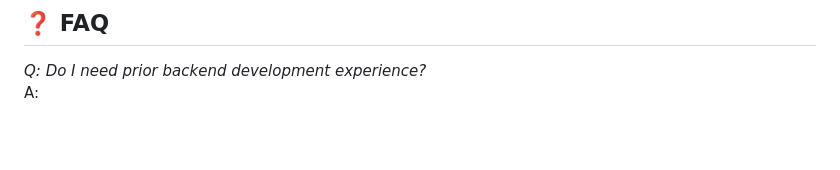
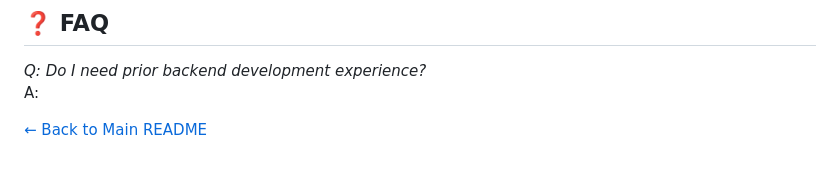
Before and after one commit to OpenLake/DevLabs-2025, a Markdown page: Backend/README.md, the part around the change. Rendered like a GitHub page; blank space fills up the shorter version.

Commit message:
Updated app, frontend, backend README.md

```diff
--- a/Backend/README.md
+++ b/Backend/README.md
@@ -208,3 +208,5 @@ For the IIT Bhilai Marketplace project, the Backend track will be responsible fo
 
 *Q: Do I need prior backend development experience?*
 A:
+
+[← Back to Main README](../README.md)
```
Also changed, not shown: App/README.md (+1 -1 lines), Frontend/README.md (+1 -1 lines).
